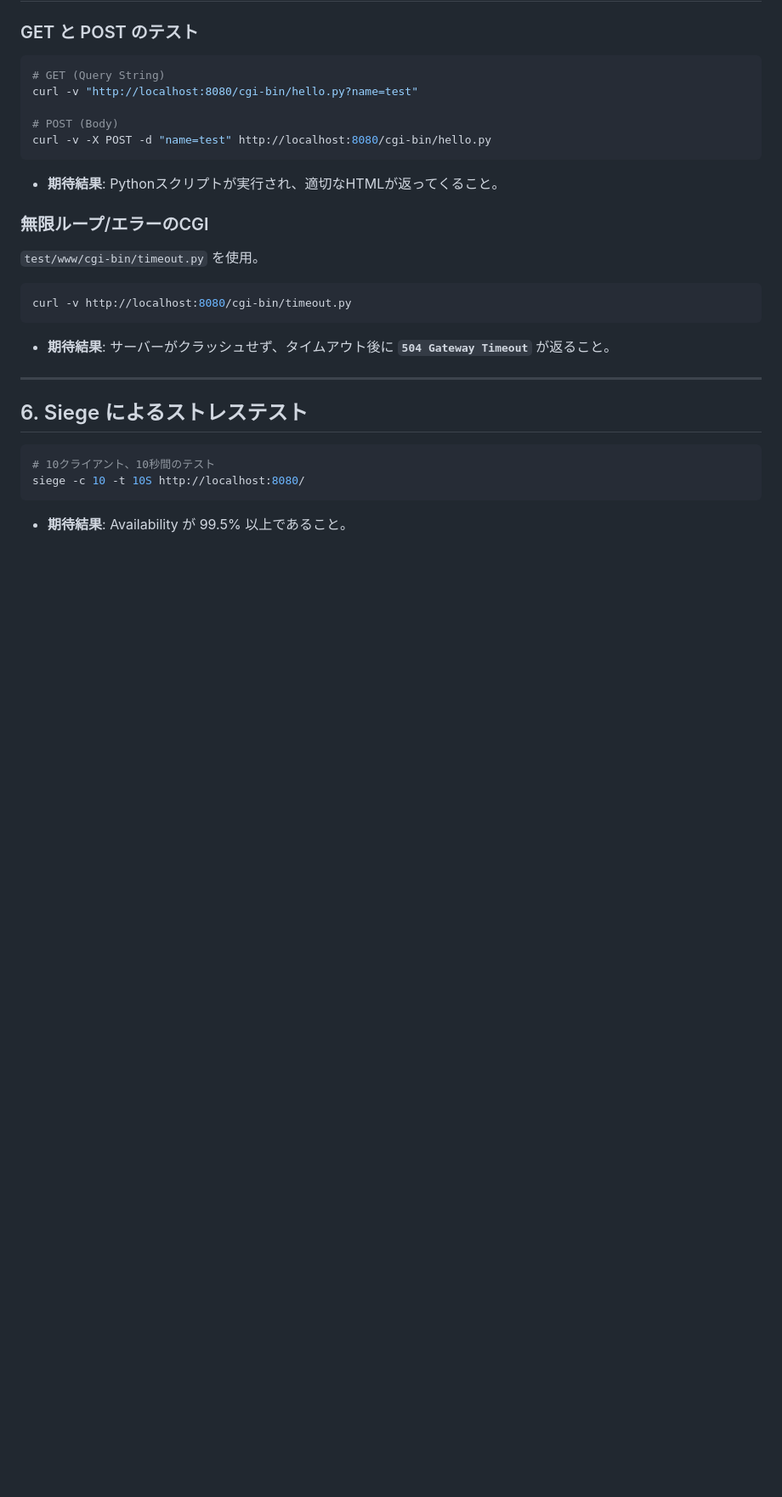
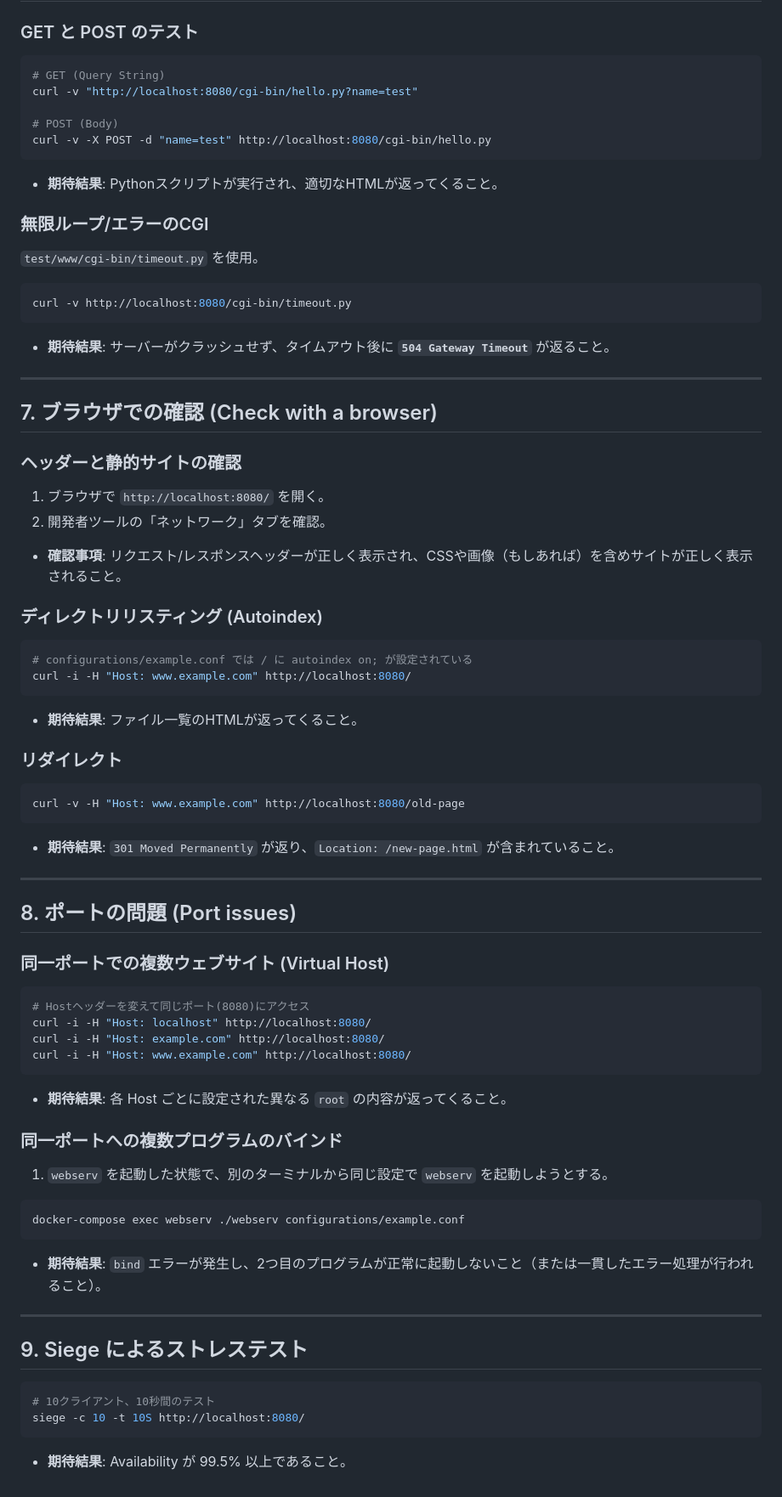
Before and after one commit to ydiksn37/webserv, a Markdown page: eval.me.md, the part around the change. Shown at 85% size. Rendered like a GitHub page; blank space fills up the shorter version.

````diff
--- a/eval.me.md
+++ b/eval.me.md
@@ -128,7 +128,49 @@ curl -v http://localhost:8080/cgi-bin/timeout.py
 
 ---
 
-## 6. Siege によるストレステスト
+## 7. ブラウザでの確認 (Check with a browser)
+
+### ヘッダーと静的サイトの確認
+1. ブラウザで `http://localhost:8080/` を開く。
+2. 開発者ツールの「ネットワーク」タブを確認。
+*   **確認事項**: リクエスト/レスポンスヘッダーが正しく表示され、CSSや画像（もしあれば）を含めサイトが正しく表示されること。
+
+### ディレクトリリスティング (Autoindex)
+```bash
+# configurations/example.conf では / に autoindex on; が設定されている
+curl -i -H "Host: www.example.com" http://localhost:8080/
+```
+*   **期待結果**: ファイル一覧のHTMLが返ってくること。
+
+### リダイレクト
+```bash
+curl -v -H "Host: www.example.com" http://localhost:8080/old-page
+```
+*   **期待結果**: `301 Moved Permanently` が返り、`Location: /new-page.html` が含まれていること。
+
+---
+
+## 8. ポートの問題 (Port issues)
+
+### 同一ポートでの複数ウェブサイト (Virtual Host)
+```bash
+# Hostヘッダーを変えて同じポート(8080)にアクセス
+curl -i -H "Host: localhost" http://localhost:8080/
+curl -i -H "Host: example.com" http://localhost:8080/
+curl -i -H "Host: www.example.com" http://localhost:8080/
+```
+*   **期待結果**: 各 Host ごとに設定された異なる `root` の内容が返ってくること。
+
+### 同一ポートへの複数プログラムのバインド
+1. `webserv` を起動した状態で、別のターミナルから同じ設定で `webserv` を起動しようとする。
+```bash
+docker-compose exec webserv ./webserv configurations/example.conf
+```
+*   **期待結果**: `bind` エラーが発生し、2つ目のプログラムが正常に起動しないこと（または一貫したエラー処理が行われること）。
+
+---
+
+## 9. Siege によるストレステスト
 
 ```bash
 # 10クライアント、10秒間のテスト
````
